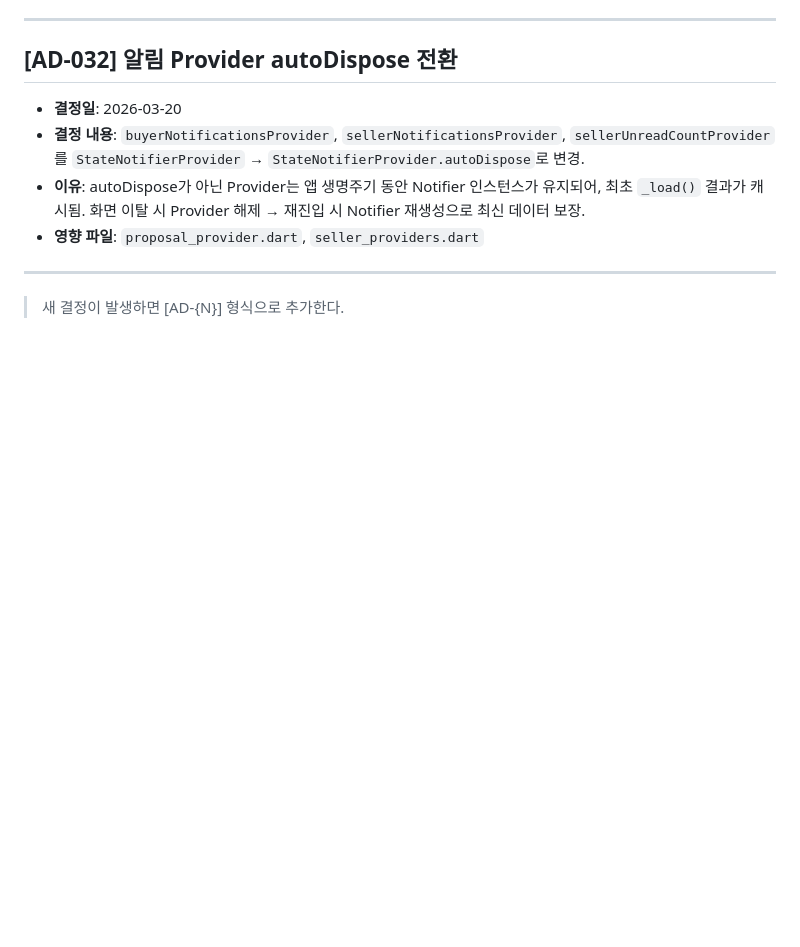
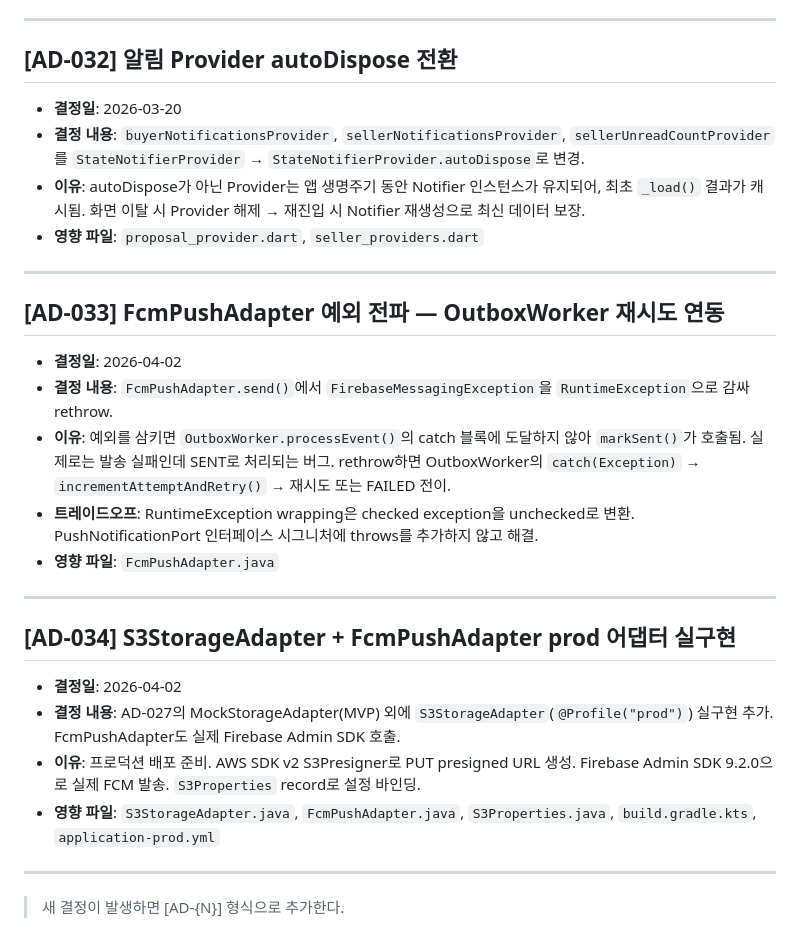
Before and after one commit to ceojosephinelee/florent, a Markdown page: .claude/ai-context/api-decisions.md, the part around the change. Rendered like a GitHub page; blank space fills up the shorter version.

```diff
--- a/.claude/ai-context/api-decisions.md
+++ b/.claude/ai-context/api-decisions.md
@@ -298,4 +298,23 @@
 
 ---
 
+## [AD-033] FcmPushAdapter 예외 전파 — OutboxWorker 재시도 연동
+
+- **결정일**: 2026-04-02
+- **결정 내용**: `FcmPushAdapter.send()`에서 `FirebaseMessagingException`을 `RuntimeException`으로 감싸 rethrow.
+- **이유**: 예외를 삼키면 `OutboxWorker.processEvent()`의 catch 블록에 도달하지 않아 `markSent()`가 호출됨. 실제로는 발송 실패인데 SENT로 처리되는 버그. rethrow하면 OutboxWorker의 `catch(Exception)` → `incrementAttemptAndRetry()` → 재시도 또는 FAILED 전이.
+- **트레이드오프**: RuntimeException wrapping은 checked exception을 unchecked로 변환. PushNotificationPort 인터페이스 시그니처에 throws를 추가하지 않고 해결.
+- **영향 파일**: `FcmPushAdapter.java`
+
+---
+
+## [AD-034] S3StorageAdapter + FcmPushAdapter prod 어댑터 실구현
+
+- **결정일**: 2026-04-02
+- **결정 내용**: AD-027의 MockStorageAdapter(MVP) 외에 `S3StorageAdapter`(`@Profile("prod")`) 실구현 추가. FcmPushAdapter도 실제 Firebase Admin SDK 호출.
+- **이유**: 프로덕션 배포 준비. AWS SDK v2 S3Presigner로 PUT presigned URL 생성. Firebase Admin SDK 9.2.0으로 실제 FCM 발송. `S3Properties` record로 설정 바인딩.
+- **영향 파일**: `S3StorageAdapter.java`, `FcmPushAdapter.java`, `S3Properties.java`, `build.gradle.kts`, `application-prod.yml`
+
+---
+
 > 새 결정이 발생하면 [AD-{N}] 형식으로 추가한다.
```
Also changed, not shown: .claude/ai-context/domain-knowledge.md (+2 -0 lines), .claude/ai-context/known-issues.md (+20 -0 lines).
